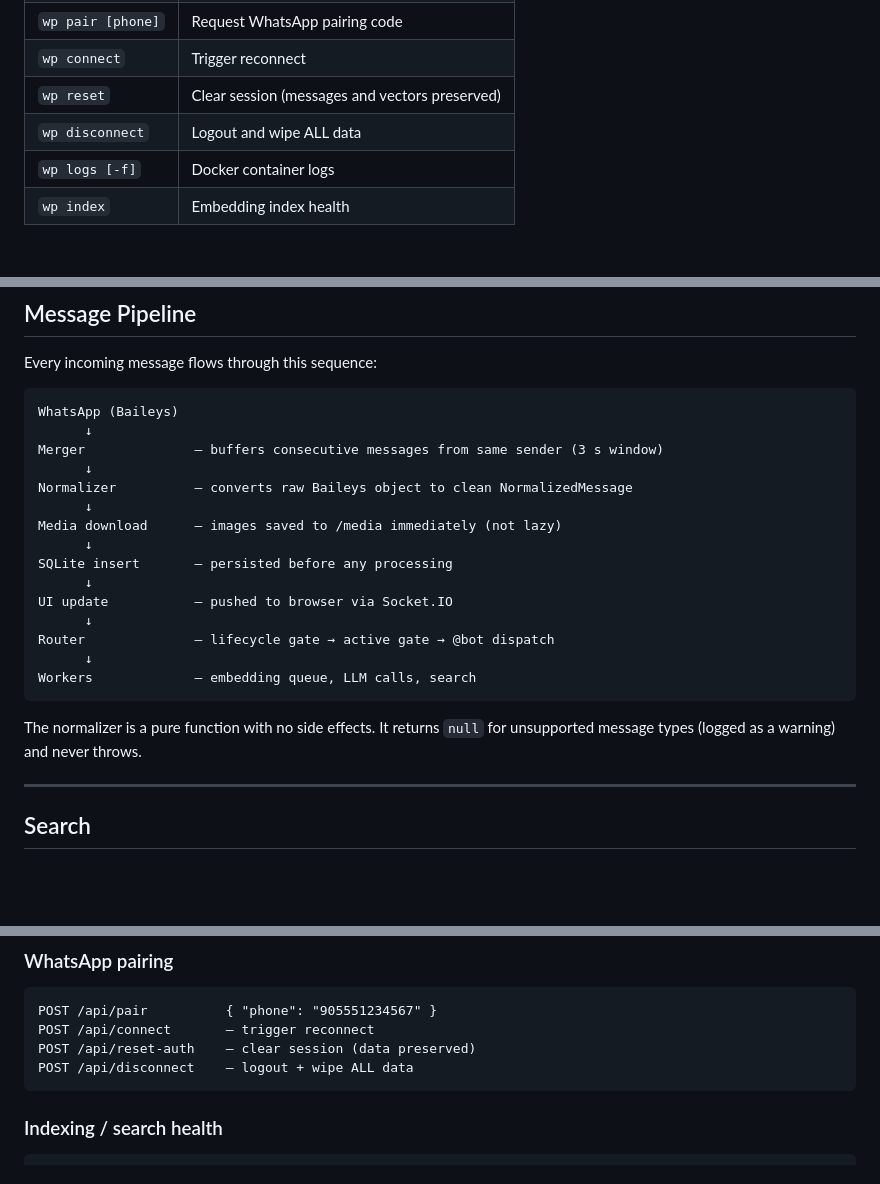
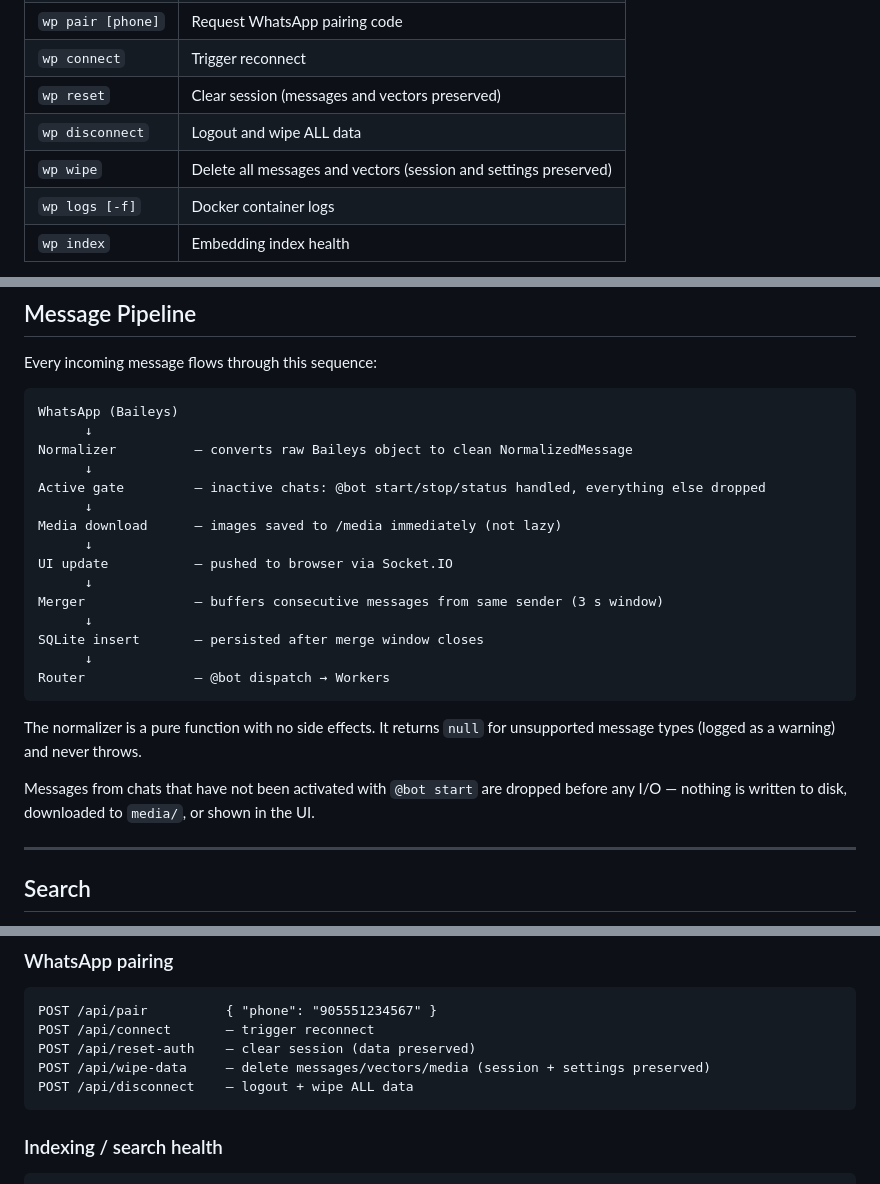
Before and after one commit to berkesenturk/wp-bot, a Markdown page: README.md, 3 parts joined by grey strips. Rendered like a GitHub page; blank space fills up the shorter version.

````diff
--- a/README.md
+++ b/README.md
@@ -84,6 +84,7 @@ npm start
 | `wp connect` | Trigger reconnect |
 | `wp reset` | Clear session (messages and vectors preserved) |
 | `wp disconnect` | Logout and wipe ALL data |
+| `wp wipe` | Delete all messages and vectors (session and settings preserved) |
 | `wp logs [-f]` | Docker container logs |
 | `wp index` | Embedding index health |
 
@@ -136,22 +137,24 @@ Every incoming message flows through this sequence:
 ```
 WhatsApp (Baileys)
       ↓
-Merger              — buffers consecutive messages from same sender (3 s window)
+Normalizer          — converts raw Baileys object to clean NormalizedMessage
       ↓
-Normalizer          — converts raw Baileys object to clean NormalizedMessage
+Active gate         — inactive chats: @bot start/stop/status handled, everything else dropped
       ↓
 Media download      — images saved to /media immediately (not lazy)
       ↓
-SQLite insert       — persisted before any processing
-      ↓
 UI update           — pushed to browser via Socket.IO
       ↓
-Router              — lifecycle gate → active gate → @bot dispatch
+Merger              — buffers consecutive messages from same sender (3 s window)
       ↓
-Workers             — embedding queue, LLM calls, search
+SQLite insert       — persisted after merge window closes
+      ↓
+Router              — @bot dispatch → Workers
 ```
 
 The normalizer is a pure function with no side effects. It returns `null` for unsupported message types (logged as a warning) and never throws.
+
+Messages from chats that have not been activated with `@bot start` are dropped before any I/O — nothing is written to disk, downloaded to `media/`, or shown in the UI.
 
 ---
 
@@ -250,6 +253,7 @@ GET /api/status
 POST /api/pair          { "phone": "905551234567" }
 POST /api/connect       — trigger reconnect
 POST /api/reset-auth    — clear session (data preserved)
+POST /api/wipe-data     — delete messages/vectors/media (session + settings preserved)
 POST /api/disconnect    — logout + wipe ALL data
 ```
 
````
Also changed, not shown: CLAUDE.md (+10 -10 lines).
